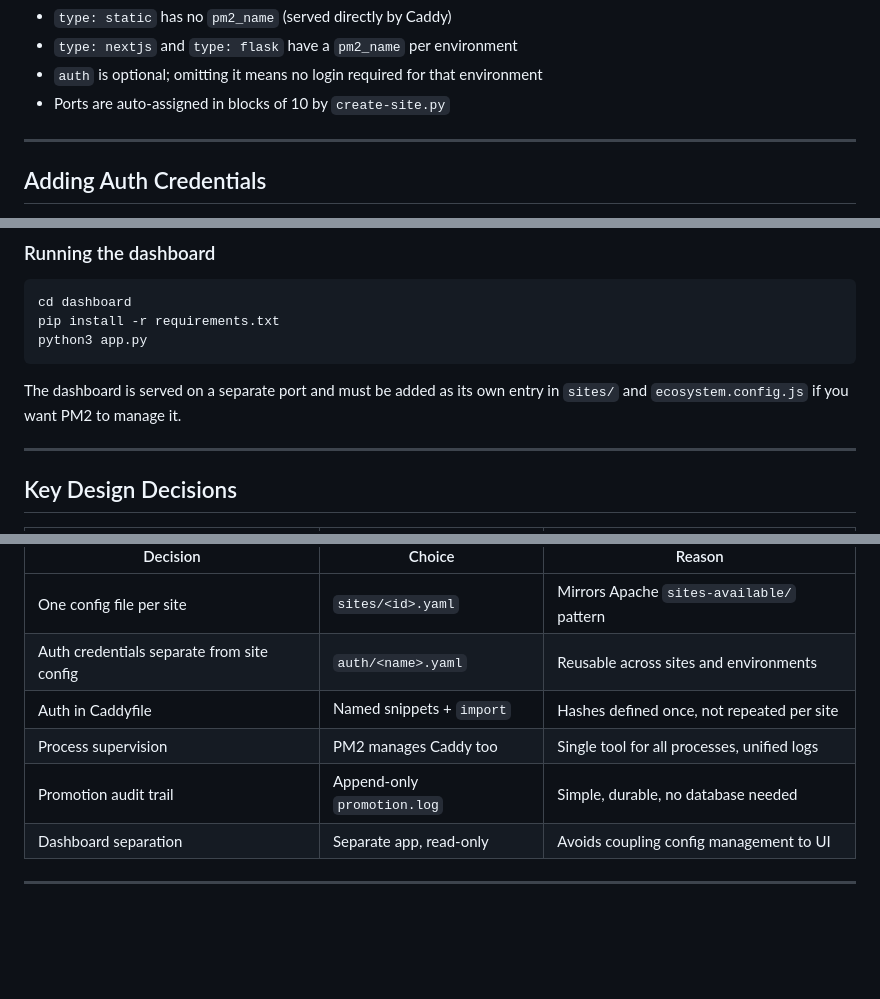
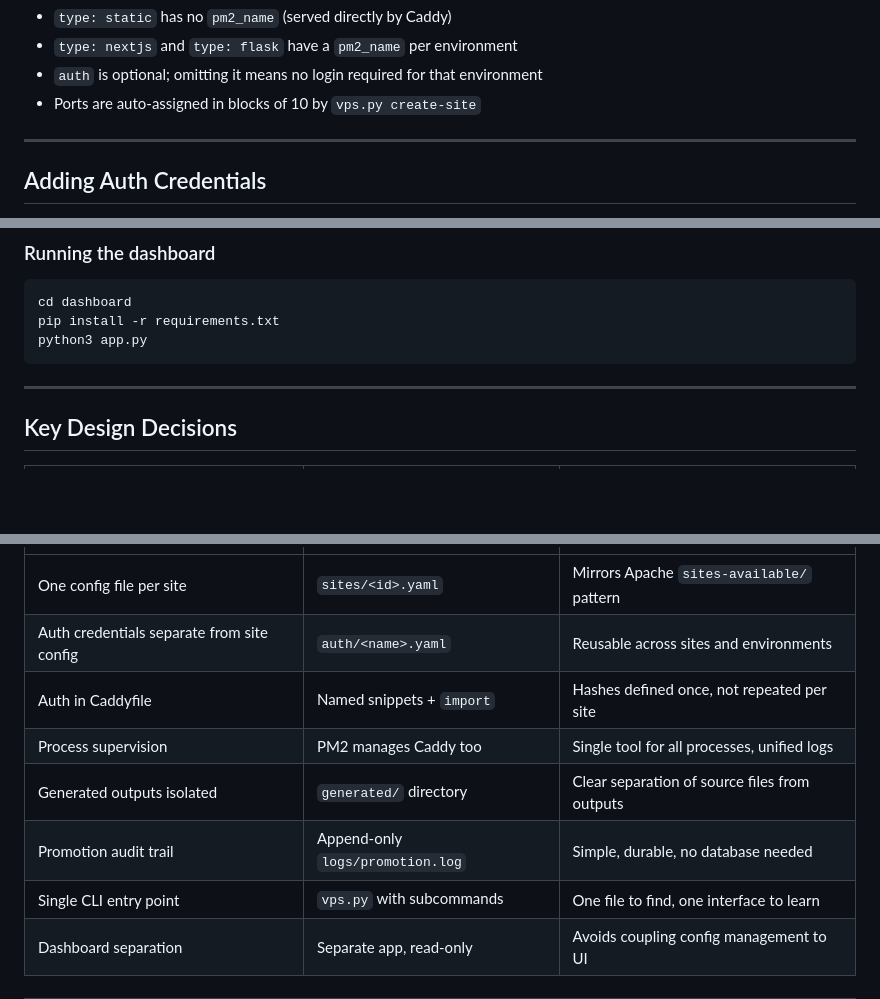
Before and after one commit to multivac2x/vps-fast-deploy, a Markdown page: README.md, 3 parts joined by grey strips. Drawn GitHub-style; blank space fills up the shorter version.

````diff
--- a/README.md
+++ b/README.md
@@ -174,7 +203,7 @@ environments:
 - `type: static` has no `pm2_name` (served directly by Caddy)
 - `type: nextjs` and `type: flask` have a `pm2_name` per environment
 - `auth` is optional; omitting it means no login required for that environment
-- Ports are auto-assigned in blocks of 10 by `create-site.py`
+- Ports are auto-assigned in blocks of 10 by `vps.py create-site`
 
 ---
 
@@ -250,8 +258,6 @@ pip install -r requirements.txt
 python3 app.py
 ```
 
-The dashboard is served on a separate port and must be added as its own entry in `sites/` and `ecosystem.config.js` if you want PM2 to manage it.
-
 ---
 
 ## Key Design Decisions
@@ -262,7 +268,9 @@ The dashboard is served on a separate port and must be added as its own entry in
 | Auth credentials separate from site config | `auth/<name>.yaml` | Reusable across sites and environments |
 | Auth in Caddyfile | Named snippets + `import` | Hashes defined once, not repeated per site |
 | Process supervision | PM2 manages Caddy too | Single tool for all processes, unified logs |
-| Promotion audit trail | Append-only `promotion.log` | Simple, durable, no database needed |
+| Generated outputs isolated | `generated/` directory | Clear separation of source files from outputs |
+| Promotion audit trail | Append-only `logs/promotion.log` | Simple, durable, no database needed |
+| Single CLI entry point | `vps.py` with subcommands | One file to find, one interface to learn |
 | Dashboard separation | Separate app, read-only | Avoids coupling config management to UI |
 
 ---
````
Also changed, not shown: other parts of README.md (+59 -51 lines), docs/hosting-architecture.md (+44 -44 lines).
